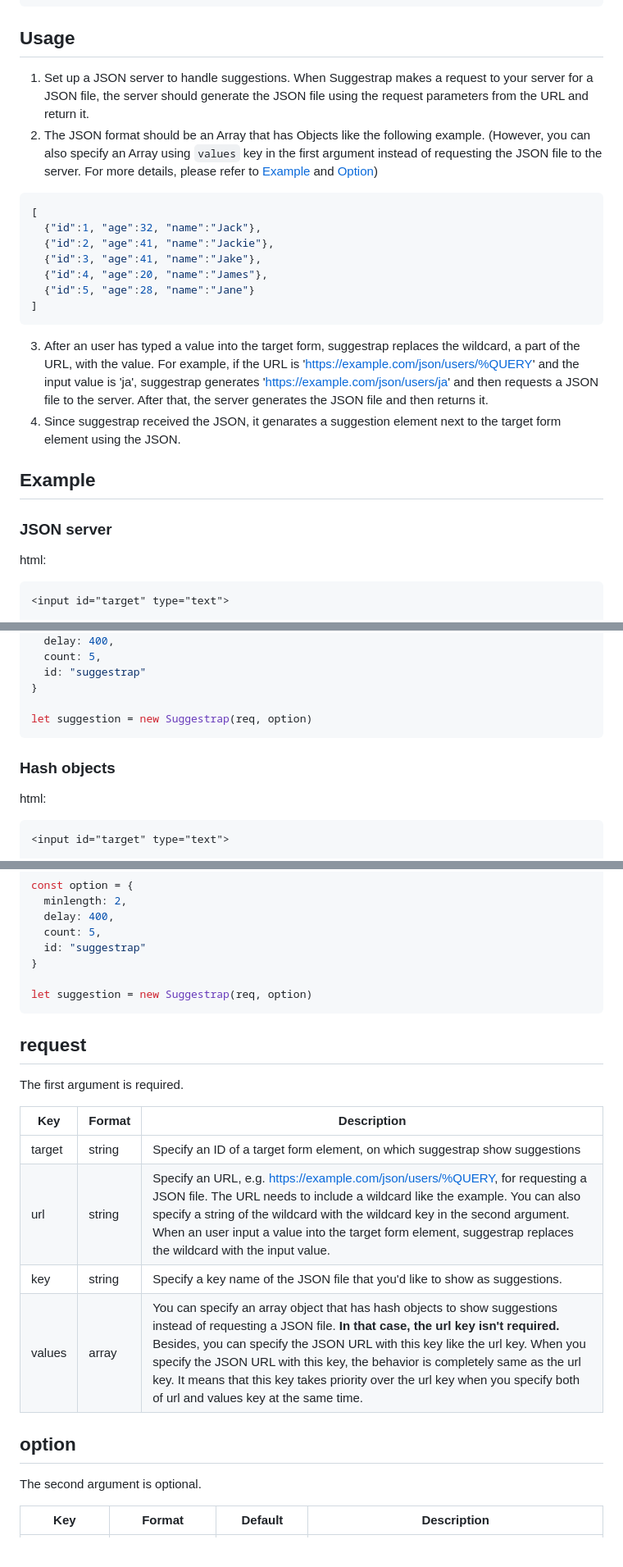
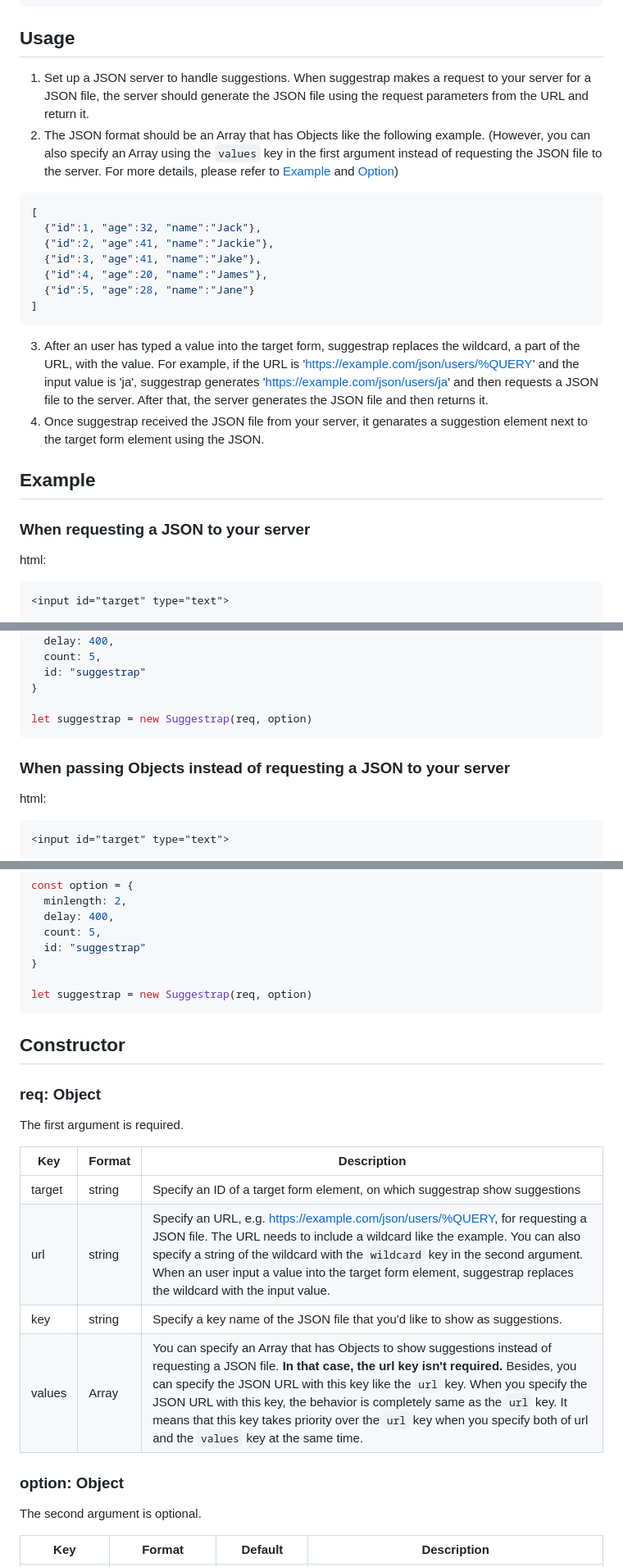
Before and after one commit to mrhorin/suggestrap, a Markdown page: README.md, 3 parts joined by grey strips. Shown at 82% size. Drawn GitHub-style.

Commit message:
Improve README.md

````diff
--- a/README.md
+++ b/README.md
@@ -21,8 +21,8 @@ yarn add suggestrap
 ```
 
 ## Usage
-1. Set up a JSON server to handle suggestions. When Suggestrap makes a request to your server for a JSON file, the server should generate the JSON file using the request parameters from the URL and return it.
-2. The JSON format should be an Array that has Objects like the following example. (However, you can also specify an Array using `values` key in the first argument instead of requesting the JSON file to the server. For more details, please refer to [Example](#example) and [Option](#option))
+1. Set up a JSON server to handle suggestions. When suggestrap makes a request to your server for a JSON file, the server should generate the JSON file using the request parameters from the URL and return it.
+2. The JSON format should be an Array that has Objects like the following example. (However, you can also specify an Array using the `values` key in the first argument instead of requesting the JSON file to the server. For more details, please refer to [Example](#example) and [Option](#option))
 ```json
 [
   {"id":1, "age":32, "name":"Jack"},
@@ -33,11 +33,11 @@ yarn add suggestrap
 ]
 ```
 3. After an user has typed a value into the target form, suggestrap replaces the wildcard, a part of the URL, with the value. For example, if the URL is 'https://example.com/json/users/%QUERY' and the input value is 'ja', suggestrap generates 'https://example.com/json/users/ja' and then requests a JSON file to the server. After that, the server generates the JSON file and then returns it.
-4. Since suggestrap received the JSON, it genarates a suggestion element next to the target form element using the JSON.
+4. Once suggestrap received the JSON file from your server, it genarates a suggestion element next to the target form element using the JSON.
 
 ## Example
 
-### JSON server
+### When requesting a JSON to your server
 html:
 ```html
 <input id="target" type="text">
@@ -77,10 +77,10 @@ const option = {
   id: "suggestrap"
 }
 
-let suggestion = new Suggestrap(req, option)
+let suggestrap = new Suggestrap(req, option)
 ```
 
-### Hash objects
+### When passing Objects instead of requesting a JSON to your server
 html:
 ```html
 <input id="target" type="text">
@@ -139,21 +139,23 @@ const option = {
   id: "suggestrap"
 }
 
-let suggestion = new Suggestrap(req, option)
+let suggestrap = new Suggestrap(req, option)
 ```
 
-## request
+## Constructor
+
+### req: Object
 
 The first argument is required.
 
 |Key|Format|Description|
 |---|------|-----------|
 |target|string|Specify an ID of a target form element, on which suggestrap show suggestions|
-|url|string|Specify an URL, e.g. https://example.com/json/users/%QUERY, for requesting a JSON file. The URL needs to include a wildcard like the example. You can also specify a string of the wildcard with the wildcard key in the second argument. When an user input a value into the target form element, suggestrap replaces the wildcard with the input value.|
+|url|string|Specify an URL, e.g. https://example.com/json/users/%QUERY, for requesting a JSON file. The URL needs to include a wildcard like the example. You can also specify a string of the wildcard with the `wildcard` key in the second argument. When an user input a value into the target form element, suggestrap replaces the wildcard with the input value.|
 |key|string|Specify a key name of the JSON file that you'd like to show as suggestions.|
-|values|array|You can specify an array object that has hash objects to show suggestions instead of requesting a JSON file. **In that case, the url key isn't required.** Besides, you can specify the JSON URL with this key like the url key. When you specify the JSON URL with this key, the behavior is completely same as the url key. It means that this key takes priority over the url key when you specify both of url and values key at the same time.|
+|values|Array|You can specify an Array that has Objects to show suggestions instead of requesting a JSON file. **In that case, the url key isn't required.** Besides, you can specify the JSON URL with this key like the `url` key. When you specify the JSON URL with this key, the behavior is completely same as the `url` key. It means that this key takes priority over the `url` key when you specify both of url and the `values` key at the same time.|
 
-## option
+### option: Object
 
 The second argument is optional.
 
````
Also changed, not shown: other parts of README.md (+5 -5 lines).
